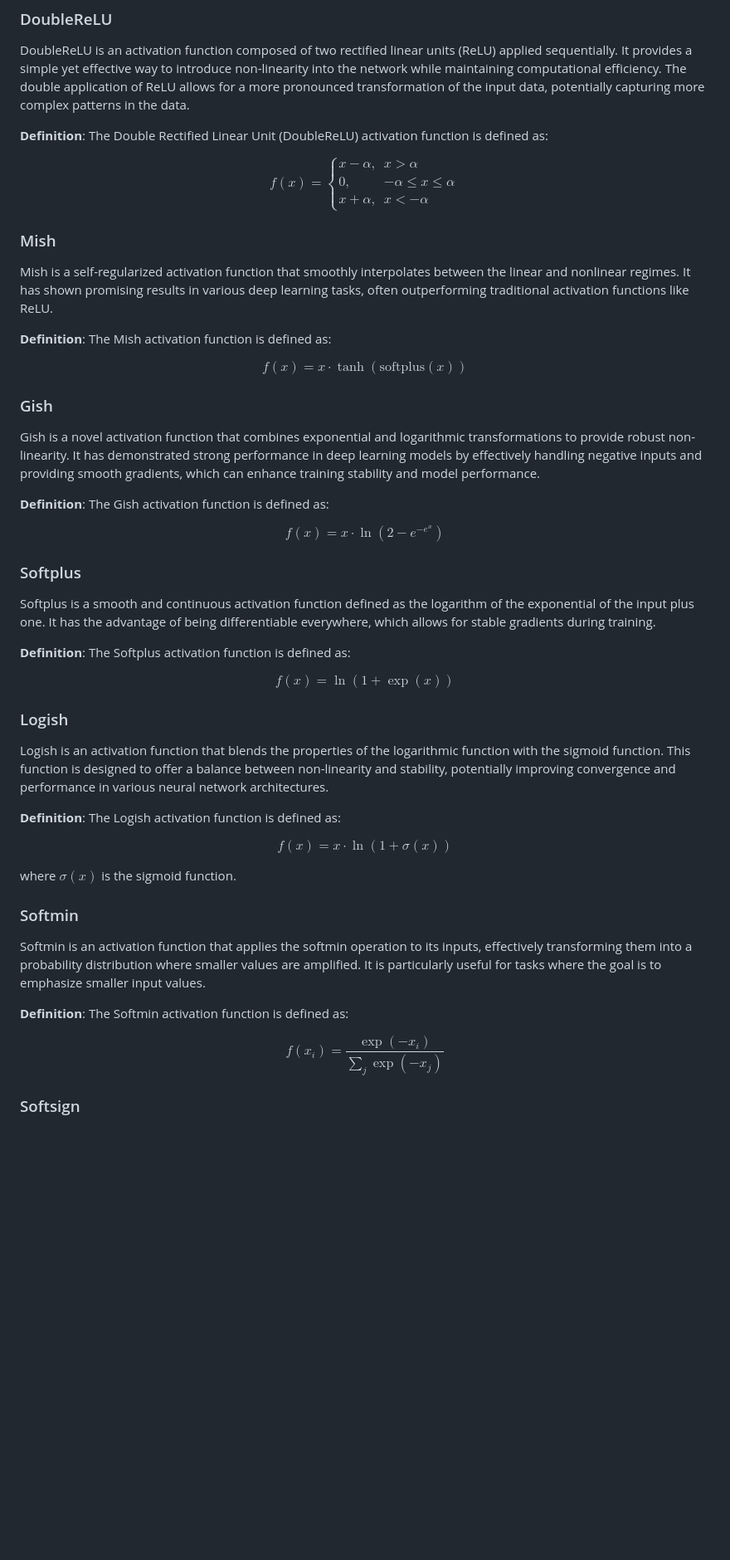
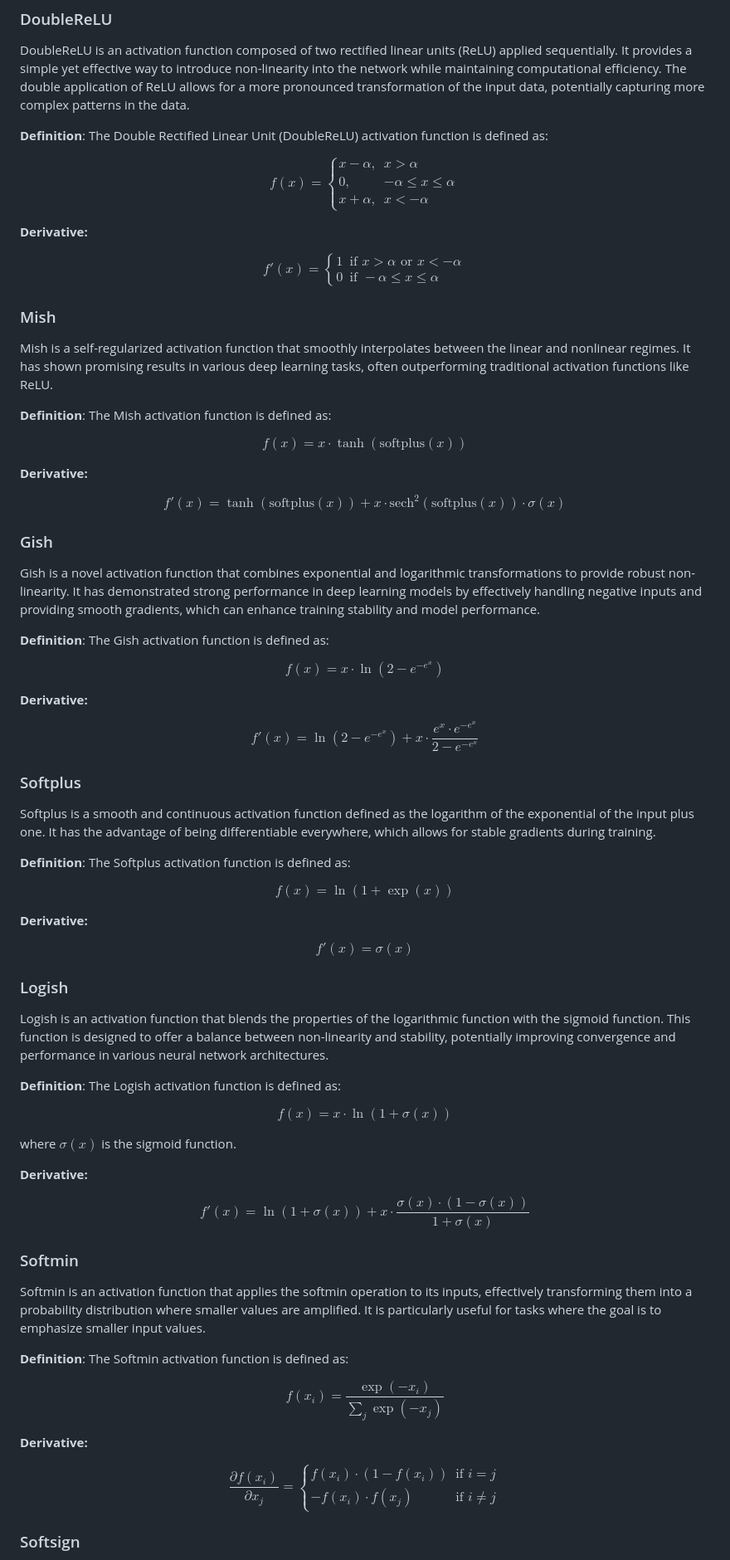
Before and after one commit to Apozzi/convnetjs-extras, a Markdown page: README.md, the part around the change printed below. Shown: that part at 83% size. Rendered like a GitHub page; blank space fills up the shorter version.

```diff
--- a/README.md
+++ b/README.md
@@ -112,6 +164,15 @@ x + \alpha, & x < -\alpha
 \end{cases}
 $$
 
+**Derivative:**
+
+$$
+f'(x) = \begin{cases}
+1 & \text{if } x > \alpha \text{ or } x < -\alpha \\
+0 & \text{if } -\alpha \leq x \leq \alpha
+\end{cases}
+$$
+
 ### Mish
 Mish is a self-regularized activation function that smoothly interpolates between the linear and nonlinear regimes. It has shown promising results in various deep learning tasks, often outperforming traditional activation functions like ReLU.
 
@@ -119,6 +180,12 @@ Mish is a self-regularized activation function that smoothly interpolates betwee
 
 $$
 f(x) = x \cdot \tanh(\text{softplus}(x))
+$$
+
+**Derivative:**
+
+$$
+f'(x) = \tanh(\text{softplus}(x)) + x \cdot \text{sech}^2(\text{softplus}(x)) \cdot \sigma(x)
 $$
 
 ### Gish
@@ -130,6 +197,12 @@ $$
 f(x) = x \cdot \ln\left(2 - e^{-e^x}\right)
 $$
 
+**Derivative:**
+
+$$
+f'(x) = \ln\left(2 - e^{-e^x}\right) + x \cdot \frac{e^x \cdot e^{-e^x}}{2 - e^{-e^x}}
+$$
+
 ### Softplus
 Softplus is a smooth and continuous activation function defined as the logarithm of the exponential of the input plus one. It has the advantage of being differentiable everywhere, which allows for stable gradients during training.
 
@@ -137,6 +210,12 @@ Softplus is a smooth and continuous activation function defined as the logarithm
 
 $$
 f(x) = \ln(1 + \exp(x))
+$$
+
+**Derivative:**
+
+$$
+f'(x) = \sigma(x)
 $$
 
 
@@ -151,6 +230,12 @@ $$
 
 where $\sigma(x)$ is the sigmoid function.
 
+**Derivative:**
+
+$$
+f'(x) = \ln\left(1 + \sigma(x)\right) + x \cdot \frac{\sigma(x) \cdot (1 - \sigma(x))}{1 + \sigma(x)}
+$$
+
 
 ### Softmin
 Softmin is an activation function that applies the softmin operation to its inputs, effectively transforming them into a probability distribution where smaller values are amplified. It is particularly useful for tasks where the goal is to emphasize smaller input values.
@@ -159,6 +244,15 @@ Softmin is an activation function that applies the softmin operation to its inpu
 
 $$
 f(x_i) = \frac{\exp(-x_i)}{\sum_{j} \exp(-x_j)}
+$$
+
+**Derivative:**
+
+$$
+\frac{\partial f(x_i)}{\partial x_j} = \begin{cases}
+f(x_i) \cdot (1 - f(x_i)) & \text{if } i = j \\
+-f(x_i) \cdot f(x_j) & \text{if } i \neq j
+\end{cases}
 $$
 
 ### Softsign
```
Also changed, not shown: other parts of README.md (+76 -0 lines).
